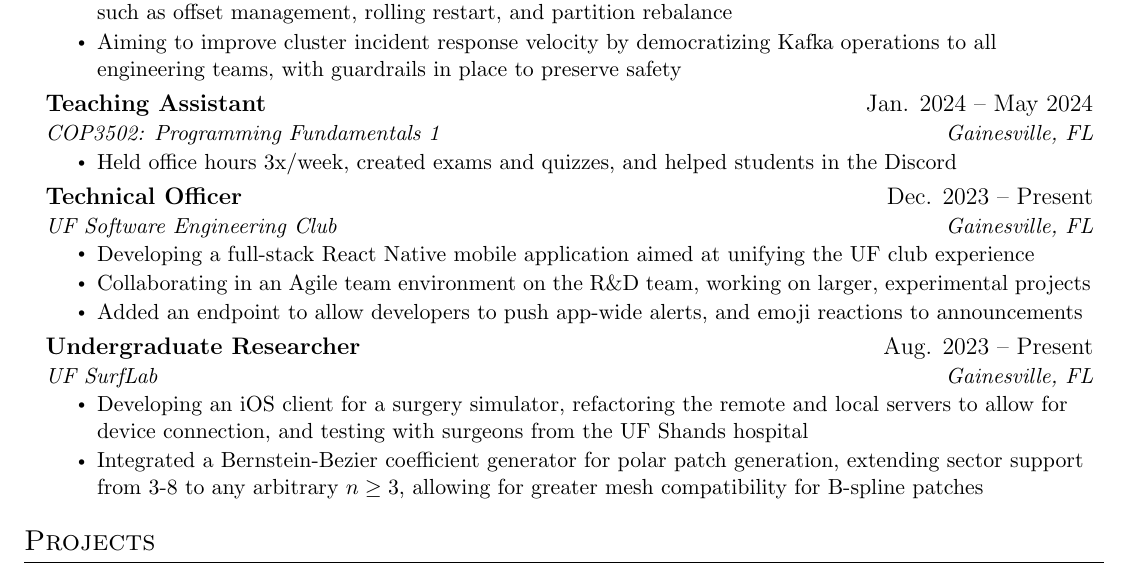
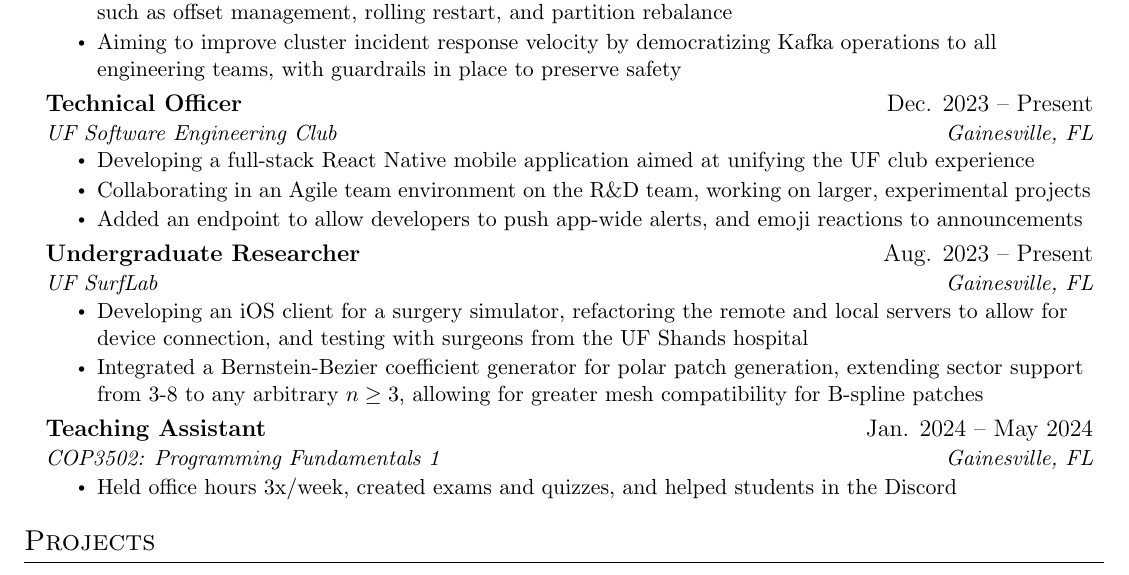
Before and after one commit to colesmith54/Resume, a LaTeX document (main.tex): part of the page, cut so that both start at the same text. Compiled offline with pdfLaTeX.

Commit message:
Updates from Overleaf

```diff
--- a/main.tex
+++ b/main.tex
@@ -109,12 +109,6 @@
         \resumeItem{Aiming to improve cluster incident response velocity by democratizing Kafka operations to all engineering teams, with guardrails in place to preserve safety}
       \resumeItemListEnd
       \resumeSubheading
-      {Teaching Assistant}{Jan. 2024 -- May 2024}
-      {COP3502: Programming Fundamentals 1}{Gainesville, FL}
-      \resumeItemListStart
-        \resumeItem{Held office hours 3x/week, created exams and quizzes, and helped students in the Discord}
-      \resumeItemListEnd
-      \resumeSubheading
       {Technical Officer}{Dec. 2023 -- Present}
       {UF Software Engineering Club}{Gainesville, FL}
       \resumeItemListStart
@@ -129,7 +123,13 @@
         \resumeItem{Developing an iOS client for a surgery simulator, refactoring the remote and local servers to allow for device connection, and testing with surgeons from the UF Shands hospital}
         \resumeItem{Integrated a Bernstein-Bezier coefficient generator for polar patch generation, extending sector support from 3-8 to any arbitrary $n \geq 3$, allowing for greater mesh compatibility for B-spline patches}
       \resumeItemListEnd
-  \resumeSubHeadingListEnd
+    \resumeSubheading
+      {Teaching Assistant}{Jan. 2024 -- May 2024}
+      {COP3502: Programming Fundamentals 1}{Gainesville, FL}
+      \resumeItemListStart
+        \resumeItem{Held office hours 3x/week, created exams and quizzes, and helped students in the Discord}
+        \resumeItemListEnd
+    \resumeSubHeadingListEnd
 
 
 \section{Projects}
```
